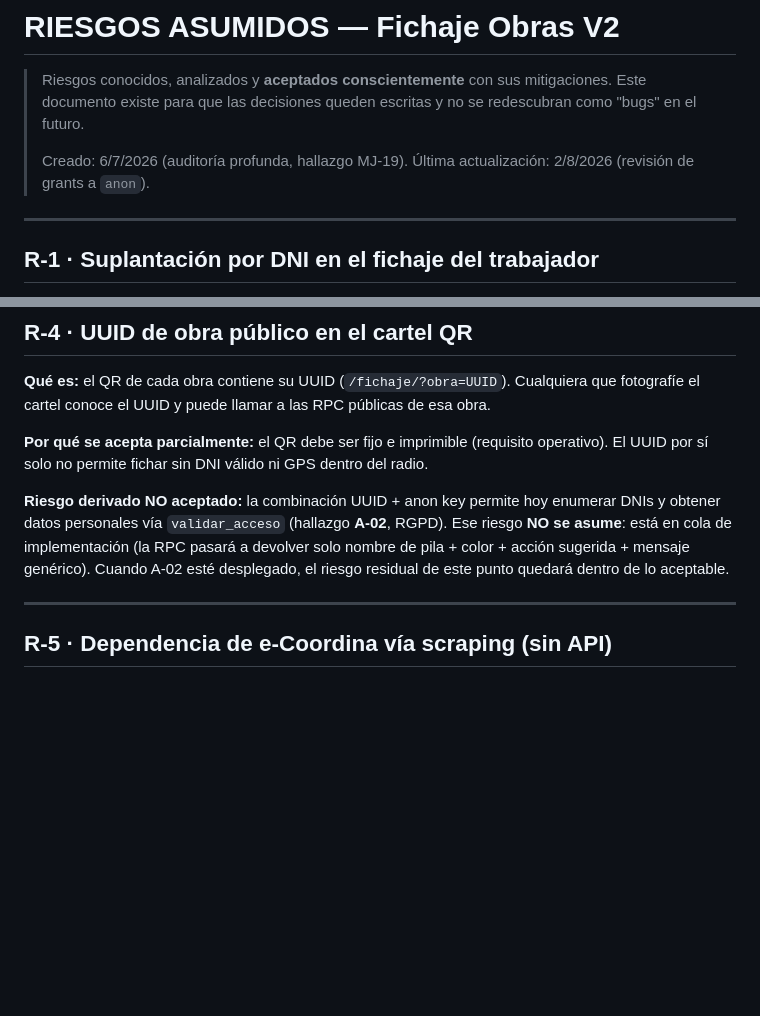
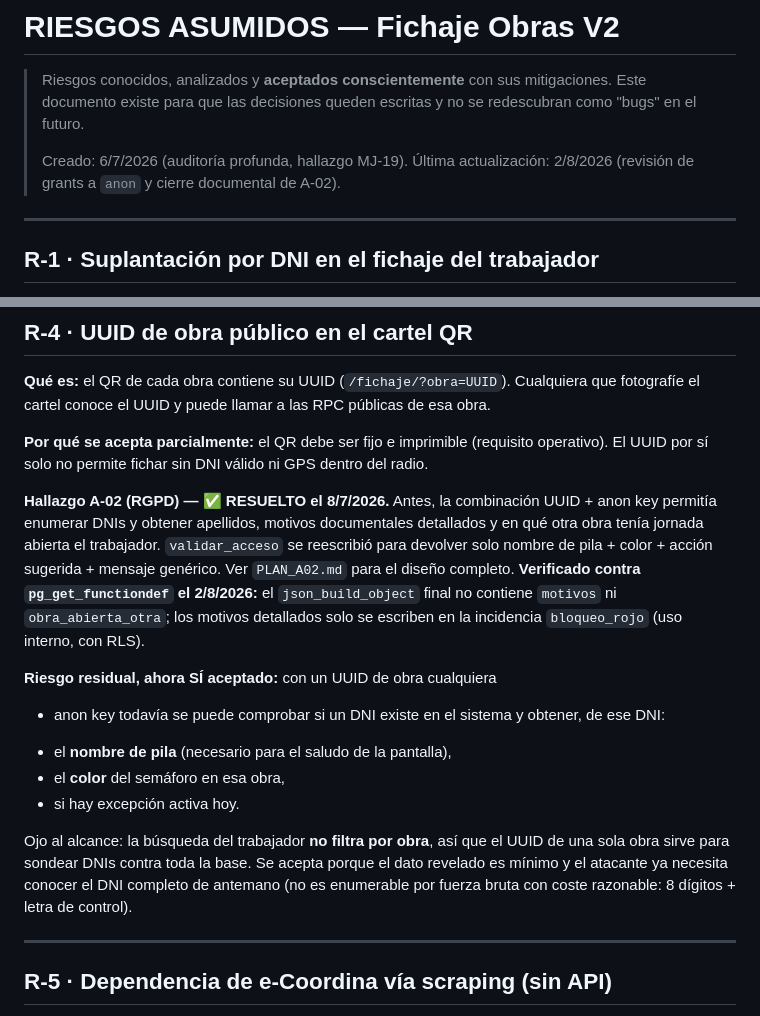
Before and after one commit to canostboI/fichaje-obras-bp-recop, a Markdown page: RIESGOS_ASUMIDOS.md, 2 parts joined by grey strips. Rendered like a GitHub page; blank space fills up the shorter version.

```diff
--- a/RIESGOS_ASUMIDOS.md
+++ b/RIESGOS_ASUMIDOS.md
@@ -5,7 +5,8 @@
 > escritas y no se redescubran como "bugs" en el futuro.
 >
 > Creado: 6/7/2026 (auditoría profunda, hallazgo MJ-19).
-> Última actualización: 2/8/2026 (revisión de grants a `anon`).
+> Última actualización: 2/8/2026 (revisión de grants a `anon` y
+> cierre documental de A-02).
 
 ---
 
@@ -120,12 +121,28 @@ UUID y puede llamar a las RPC públicas de esa obra.
 (requisito operativo). El UUID por sí solo no permite fichar sin DNI
 válido ni GPS dentro del radio.
 
-**Riesgo derivado NO aceptado:** la combinación UUID + anon key permite
-hoy enumerar DNIs y obtener datos personales vía `validar_acceso`
-(hallazgo **A-02**, RGPD). Ese riesgo **NO se asume**: está en cola de
-implementación (la RPC pasará a devolver solo nombre de pila + color +
-acción sugerida + mensaje genérico). Cuando A-02 esté desplegado, el
-riesgo residual de este punto quedará dentro de lo aceptable.
+**Hallazgo A-02 (RGPD) — ✅ RESUELTO el 8/7/2026.** Antes, la
+combinación UUID + anon key permitía enumerar DNIs y obtener apellidos,
+motivos documentales detallados y en qué otra obra tenía jornada
+abierta el trabajador. `validar_acceso` se reescribió para devolver
+solo nombre de pila + color + acción sugerida + mensaje genérico. Ver
+`PLAN_A02.md` para el diseño completo. **Verificado contra
+`pg_get_functiondef` el 2/8/2026:** el `json_build_object` final no
+contiene `motivos` ni `obra_abierta_otra`; los motivos detallados solo
+se escriben en la incidencia `bloqueo_rojo` (uso interno, con RLS).
+
+**Riesgo residual, ahora SÍ aceptado:** con un UUID de obra cualquiera
++ anon key todavía se puede comprobar si un DNI existe en el sistema y
+obtener, de ese DNI:
+- el **nombre de pila** (necesario para el saludo de la pantalla),
+- el **color** del semáforo en esa obra,
+- si hay excepción activa hoy.
+
+Ojo al alcance: la búsqueda del trabajador **no filtra por obra**, así
+que el UUID de una sola obra sirve para sondear DNIs contra toda la
+base. Se acepta porque el dato revelado es mínimo y el atacante ya
+necesita conocer el DNI completo de antemano (no es enumerable por
+fuerza bruta con coste razonable: 8 dígitos + letra de control).
 
 ---
 
```
